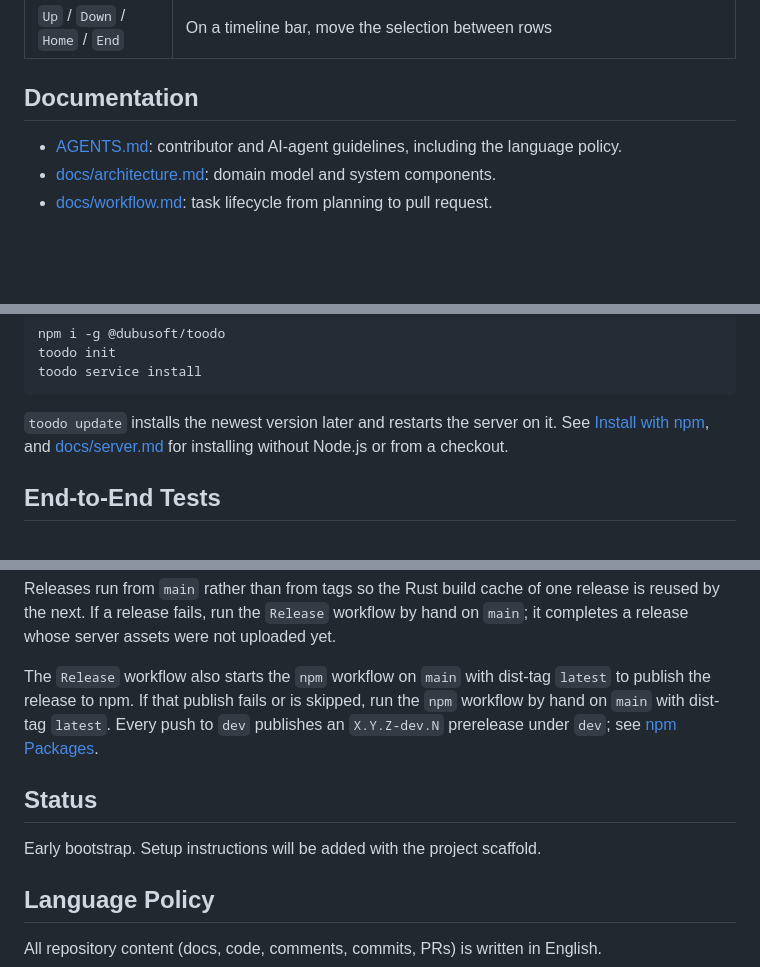
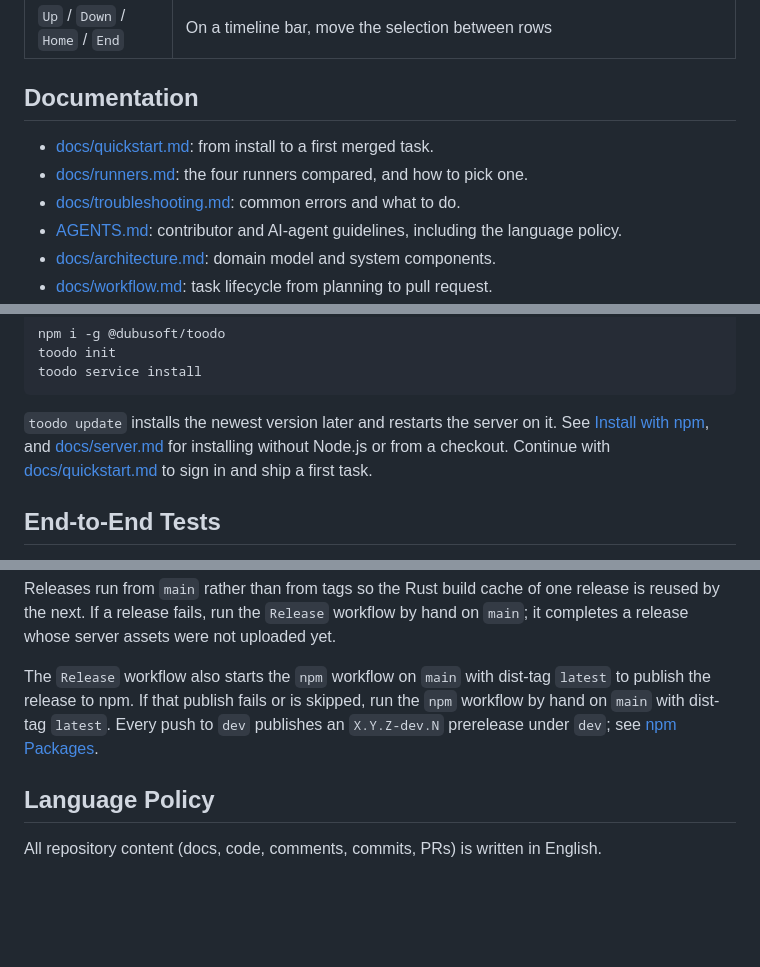
Before and after one commit to Dubusoft/toodo, a Markdown page: README.md, 3 parts joined by grey strips. Drawn GitHub-style; blank space fills up the shorter version.

```diff
--- a/README.md
+++ b/README.md
@@ -45,6 +77,9 @@ The web app lists these with `?`. Letter shortcuts do nothing while you type in
 
 ## Documentation
 
+- [docs/quickstart.md](docs/quickstart.md): from install to a first merged task.
+- [docs/runners.md](docs/runners.md): the four runners compared, and how to pick one.
+- [docs/troubleshooting.md](docs/troubleshooting.md): common errors and what to do.
 - [AGENTS.md](AGENTS.md): contributor and AI-agent guidelines, including the language policy.
 - [docs/architecture.md](docs/architecture.md): domain model and system components.
 - [docs/workflow.md](docs/workflow.md): task lifecycle from planning to pull request.
@@ -81,7 +116,8 @@ toodo service install
 
 `toodo update` installs the newest version later and restarts the server on it. See
 [Install with npm](docs/server.md#install-with-npm), and [docs/server.md](docs/server.md)
-for installing without Node.js or from a checkout.
+for installing without Node.js or from a checkout. Continue with
+[docs/quickstart.md](docs/quickstart.md) to sign in and ship a first task.
 
 ## End-to-End Tests
 
@@ -161,10 +197,6 @@ publish the release to npm. If that publish fails or is skipped, run the `npm` w
 hand on `main` with dist-tag `latest`. Every push to `dev` publishes an `X.Y.Z-dev.N`
 prerelease under `dev`; see [npm Packages](docs/server.md#npm-packages).
 
-## Status
-
-Early bootstrap. Setup instructions will be added with the project scaffold.
-
 ## Language Policy
 
 All repository content (docs, code, comments, commits, PRs) is written in English.
```
Also changed, not shown: other parts of README.md (+32 -0 lines), docs/quickstart.md (added, +123 -0 lines), docs/runners.md (added, +74 -0 lines), docs/troubleshooting.md (added, +161 -0 lines), docs/images/new-workspace-runner.png (added), docs/images/review.png (added), docs/images/task-list.png (added), docs/images/timeline.png (added).
